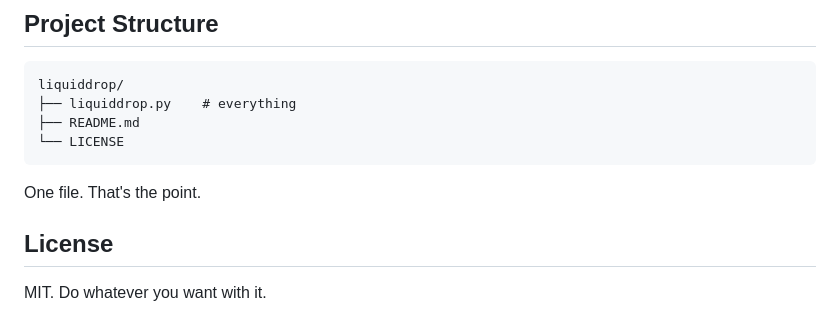
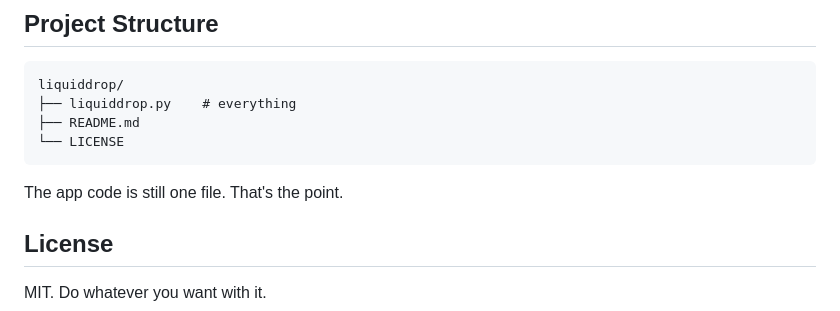
Before and after one commit to kashrtx/LiquidDrop, a Markdown page: README.md, the part around one of its changes. Rendered like a GitHub page.

````diff
--- a/README.md
+++ b/README.md
@@ -145,7 +155,7 @@ liquiddrop/
 └── LICENSE
 ```
 
-One file. That's the point.
+The app code is still one file. That's the point.
 
 ## License
 
````
Also changed, not shown: other parts of README.md (+10 -0 lines).
